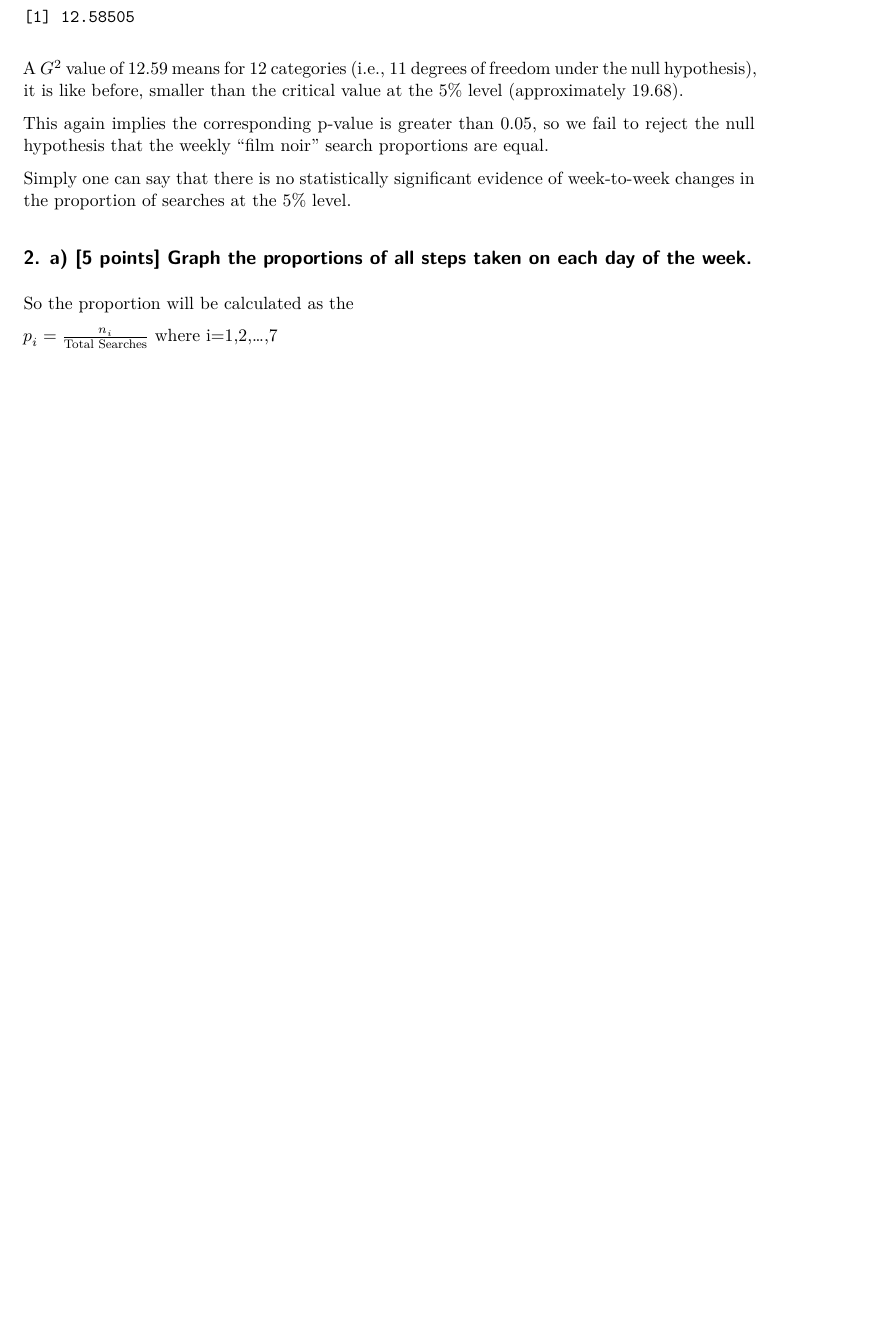
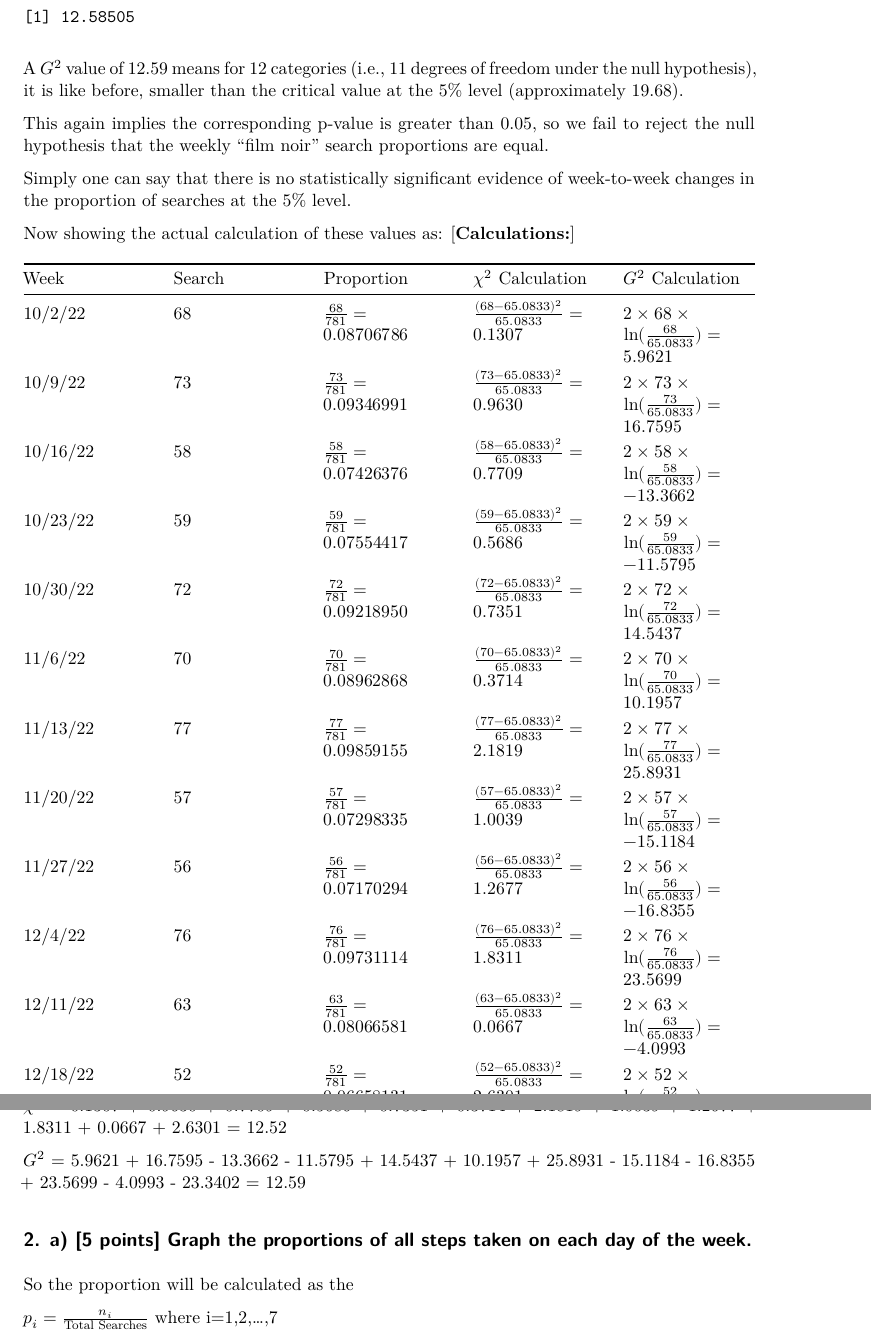
Before and after one commit to namo507/SURV-616, a Quarto document (HW1.qmd): part of page 4 of 11 before the commit and two parts of pages 4 and 5 of 12 after it, the two joined at a grey line, cut so that both start at the same text, the shorter picture padded with empty space. Rendered offline with R 4.5, knitr and Pandoc in place of Quarto, then LaTeX, with nearby package versions.

Commit message:
calculation added

```diff
--- a/HW1.qmd
+++ b/HW1.qmd
@@ -110,6 +111,28 @@ A $G^{2}$ value of 12.59 means for 12 categories (i.e., 11 degrees of freedom un
 This again implies the corresponding p-value is greater than 0.05, so we fail to reject the null hypothesis that the weekly “film noir” search proportions are equal.
 
 Simply one can say that there is no statistically significant evidence of week-to-week changes in the proportion of searches at the 5% level.
+
+Now showing the actual calculation of these values as:
+[**Calculations:**]
+
+| Week     | Search | Proportion                    | $\chi^2$ Calculation                      | $G^2$ Calculation                                       |
+|---------------|---------------|---------------|---------------|---------------|
+| 10/2/22  | 68     | $\frac{68}{781} = 0.08706786$ | $\frac{(68-65.0833)^2}{65.0833} = 0.1307$ | $2 \times 68 \times \ln(\frac{68}{65.0833}) = 5.9621$   |
+| 10/9/22  | 73     | $\frac{73}{781} = 0.09346991$ | $\frac{(73-65.0833)^2}{65.0833} = 0.9630$ | $2 \times 73 \times \ln(\frac{73}{65.0833}) = 16.7595$  |
+| 10/16/22 | 58     | $\frac{58}{781} = 0.07426376$ | $\frac{(58-65.0833)^2}{65.0833} = 0.7709$ | $2 \times 58 \times \ln(\frac{58}{65.0833}) = -13.3662$ |
+| 10/23/22 | 59     | $\frac{59}{781} = 0.07554417$ | $\frac{(59-65.0833)^2}{65.0833} = 0.5686$ | $2 \times 59 \times \ln(\frac{59}{65.0833}) = -11.5795$ |
+| 10/30/22 | 72     | $\frac{72}{781} = 0.09218950$ | $\frac{(72-65.0833)^2}{65.0833} = 0.7351$ | $2 \times 72 \times \ln(\frac{72}{65.0833}) = 14.5437$  |
+| 11/6/22  | 70     | $\frac{70}{781} = 0.08962868$ | $\frac{(70-65.0833)^2}{65.0833} = 0.3714$ | $2 \times 70 \times \ln(\frac{70}{65.0833}) = 10.1957$  |
+| 11/13/22 | 77     | $\frac{77}{781} = 0.09859155$ | $\frac{(77-65.0833)^2}{65.0833} = 2.1819$ | $2 \times 77 \times \ln(\frac{77}{65.0833}) = 25.8931$  |
+| 11/20/22 | 57     | $\frac{57}{781} = 0.07298335$ | $\frac{(57-65.0833)^2}{65.0833} = 1.0039$ | $2 \times 57 \times \ln(\frac{57}{65.0833}) = -15.1184$ |
+| 11/27/22 | 56     | $\frac{56}{781} = 0.07170294$ | $\frac{(56-65.0833)^2}{65.0833} = 1.2677$ | $2 \times 56 \times \ln(\frac{56}{65.0833}) = -16.8355$ |
+| 12/4/22  | 76     | $\frac{76}{781} = 0.09731114$ | $\frac{(76-65.0833)^2}{65.0833} = 1.8311$ | $2 \times 76 \times \ln(\frac{76}{65.0833}) = 23.5699$  |
+| 12/11/22 | 63     | $\frac{63}{781} = 0.08066581$ | $\frac{(63-65.0833)^2}{65.0833} = 0.0667$ | $2 \times 63 \times \ln(\frac{63}{65.0833}) = -4.0993$  |
+| 12/18/22 | 52     | $\frac{52}{781} = 0.06658131$ | $\frac{(52-65.0833)^2}{65.0833} = 2.6301$ | $2 \times 52 \times \ln(\frac{52}{65.0833}) = -23.3402$ |
+
+$\chi^2$ = 0.1307 + 0.9630 + 0.7709 + 0.5686 + 0.7351 + 0.3714 + 2.1819 + 1.0039 + 1.2677 + 1.8311 + 0.0667 + 2.6301 = 12.52
+
+$G^2$ = 5.9621 + 16.7595 - 13.3662 - 11.5795 + 14.5437 + 10.1957 + 25.8931 - 15.1184 - 16.8355 + 23.5699 - 4.0993 - 23.3402 = 12.59
 
 ## 2. a) [5 points] Graph the proportions of all steps taken on each day of the week.
 So the proportion will be calculated as the
```
Also changed, not shown: test.qmd (added, +12 -0 lines), HW1.qmd (1 more changed lines).
